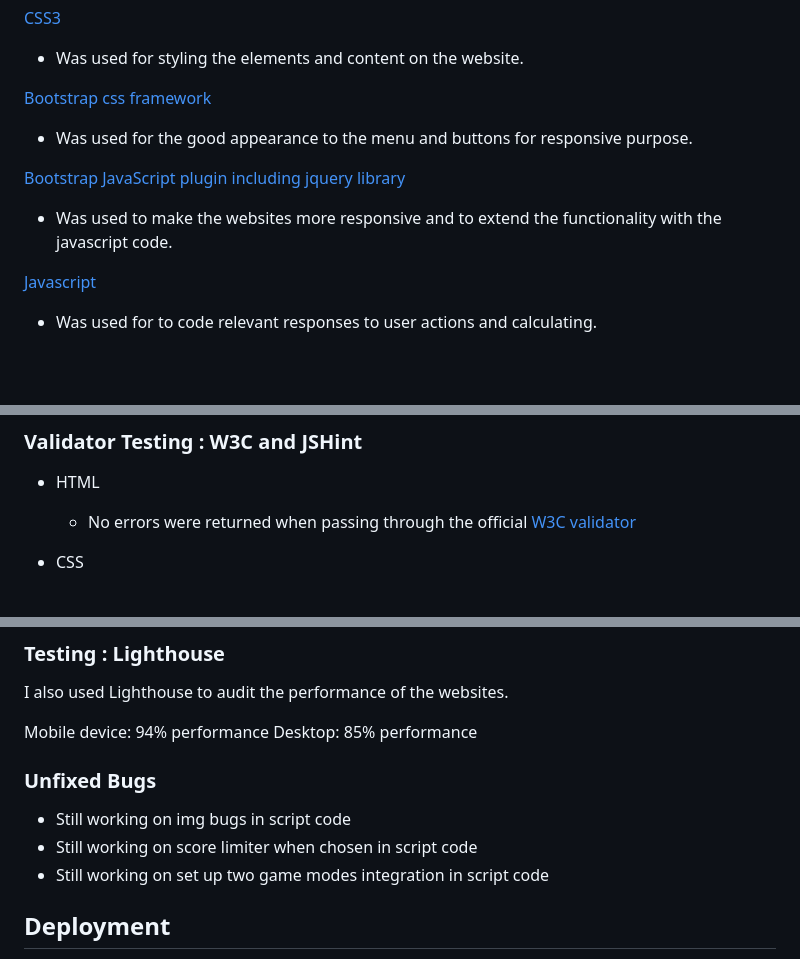
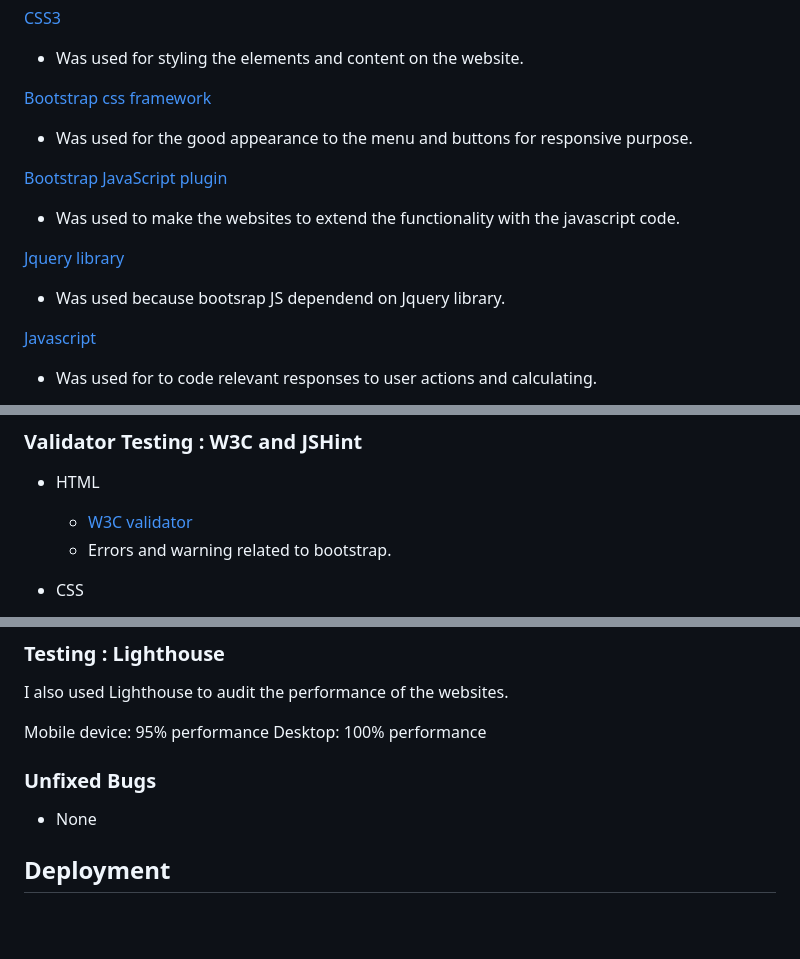
Before and after one commit to saleh88hbg/RPSLS-GAME-MS2, a Markdown page: README.md, 3 parts joined by grey strips. Drawn GitHub-style; blank space fills up the shorter version.

```diff
--- a/README.md
+++ b/README.md
@@ -105,8 +104,11 @@ To complete that i need to improve my programming skills and to learn more.
 [Bootstrap css framework](https://getbootstrap.com/)
 - Was used for the good appearance to the menu and buttons for responsive purpose.
 
-[Bootstrap JavaScript plugin including jquery library](https://getbootstrap.com/)
-- Was used to make the websites more responsive and to extend the functionality with the javascript code.
+[Bootstrap JavaScript plugin](https://getbootstrap.com/)
+- Was used to make the websites  to extend the functionality with the javascript code.
+
+[Jquery library](https://jquery.com/)
+- Was used because bootsrap JS dependend on Jquery library.
 
 [Javascript](https://en.wikipedia.org/wiki/JavaScript)
 - Was used for to code relevant responses to user actions and calculating.
@@ -126,6 +128,7 @@ To complete that i need to improve my programming skills and to learn more.
 ### Validator Testing : W3C and JSHint
 
 - HTML
-  - No errors were returned when passing through the official [W3C validator](https://validator.w3.org/nu/?doc=https%3A%2F%2Fcode-institute-org.github.io%2Flove-running-2.0%2Findex.html)
+  - [W3C validator](https://validator.w3.org/nu/?doc=https%3A%2F%2Fsaleh88hbg.github.io%2FRPSLS-GAME-MS2%2F)
+  - Errors and warning related to bootstrap.
 
 - CSS
@@ -145,15 +149,12 @@ To complete that i need to improve my programming skills and to learn more.
 
 I also used Lighthouse to audit the performance of the websites.
 
-Mobile device: 94% performance
-Desktop: 85% performance
-
+Mobile device: 95% performance
+Desktop: 100% performance
 
 ### Unfixed Bugs
 
-- Still working on img bugs in script code
-- Still working on score limiter when chosen in script code
-- Still working on set up two game modes integration in script code
+  - None
 
 ## Deployment
 
```
Also changed, not shown: other parts of README.md (+3 -3 lines), assets/img/readmeimg/responsiverock.png (added), 2 other files.
